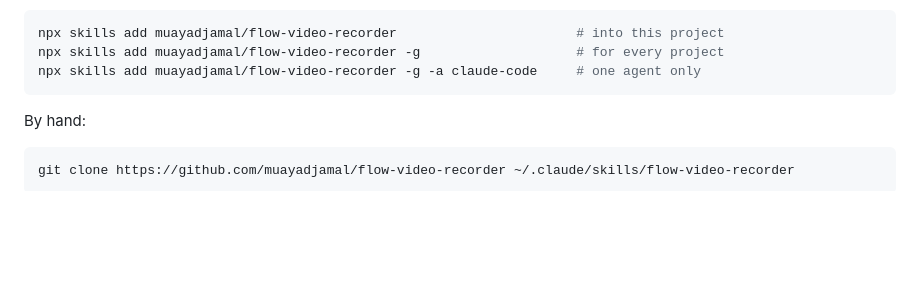
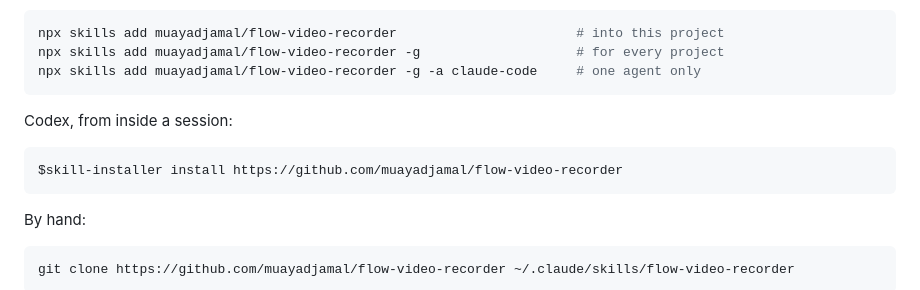
Before and after one commit to muayadjamal/flow-video-recorder, a Markdown page: README.md, the part around the change. Rendered like a GitHub page; blank space fills up the shorter version.

Commit message:
Add Codex install instructions

````diff
--- a/README.md
+++ b/README.md
@@ -39,6 +39,12 @@ Claude Code, Codex, Cursor and other agents, through [skills.sh](https://skills.
 npx skills add muayadjamal/flow-video-recorder                       # into this project
 npx skills add muayadjamal/flow-video-recorder -g                    # for every project
 npx skills add muayadjamal/flow-video-recorder -g -a claude-code     # one agent only
+```
+
+Codex, from inside a session:
+
+```text
+$skill-installer install https://github.com/muayadjamal/flow-video-recorder
 ```
 
 By hand:
````
